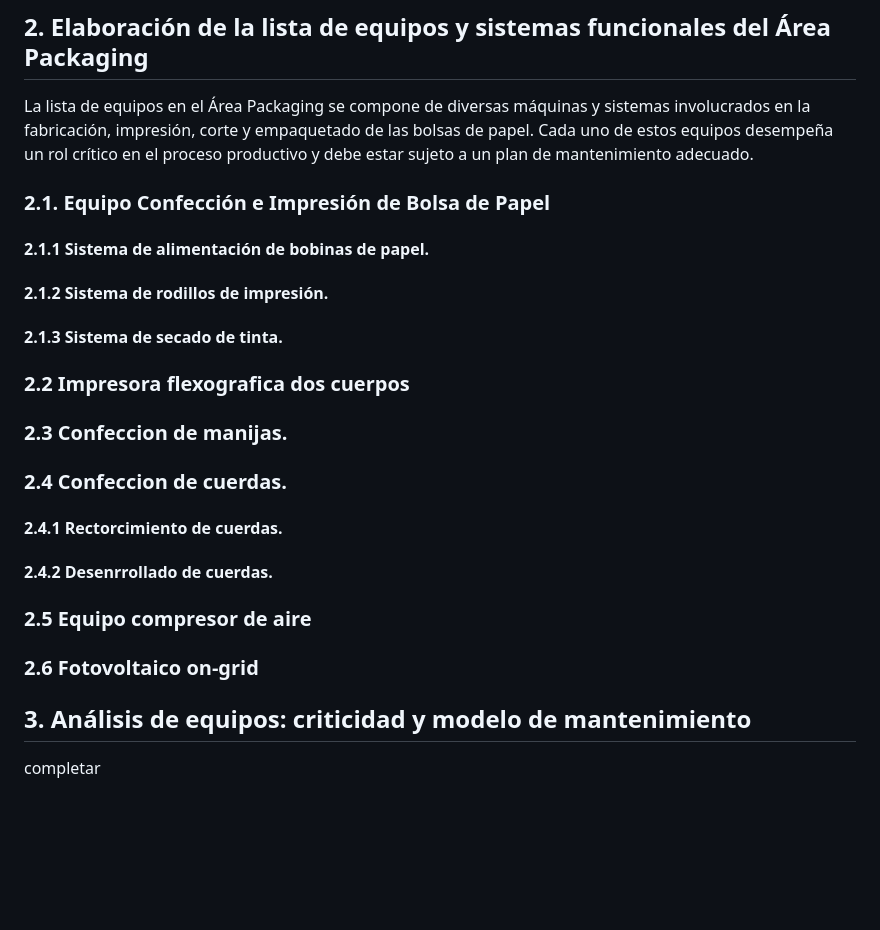
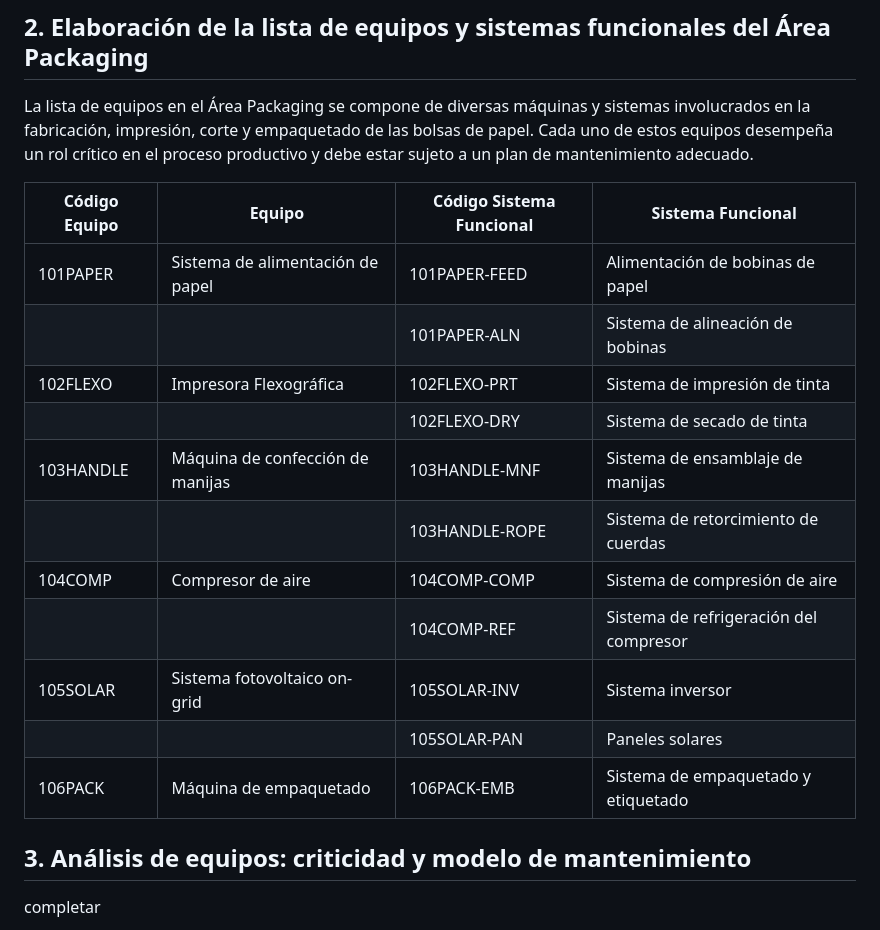
Before and after one commit to AgustinMadygraf/ESPWROOM32, a Markdown page: docs/mantenimiento.md, the part around the change. GitHub-like rendering; blank space fills up the shorter version.

```diff
--- a/docs/mantenimiento.md
+++ b/docs/mantenimiento.md
@@ -15,19 +15,19 @@ Actualmente, el mantenimiento se gestiona de manera reactiva. No existe un plan
 La lista de equipos en el Área Packaging se compone de diversas máquinas y sistemas involucrados en la fabricación, impresión, corte y empaquetado de las bolsas de papel. Cada uno de estos equipos desempeña un rol crítico en el proceso productivo y debe estar sujeto a un plan de mantenimiento adecuado.
 
 
-### 2.1. Equipo Confección e Impresión de Bolsa de Papel
-#### 2.1.1 Sistema de alimentación de bobinas de papel.
-#### 2.1.2 Sistema de rodillos de impresión.
-#### 2.1.3 Sistema de secado de tinta.
-
-### 2.2 Impresora flexografica dos cuerpos
-### 2.3 Confeccion de manijas.
-### 2.4 Confeccion de cuerdas.
-#### 2.4.1 Rectorcimiento de cuerdas.
-#### 2.4.2 Desenrrollado de cuerdas.
-
-### 2.5 Equipo compresor de aire
-### 2.6 Fotovoltaico on-grid
+| Código Equipo | Equipo                           | Código Sistema Funcional | Sistema Funcional                              |
+|---------------|----------------------------------|--------------------------|------------------------------------------------|
+| 101PAPER      | Sistema de alimentación de papel | 101PAPER-FEED             | Alimentación de bobinas de papel               |
+|               |                                  | 101PAPER-ALN              | Sistema de alineación de bobinas               |
+| 102FLEXO      | Impresora Flexográfica           | 102FLEXO-PRT              | Sistema de impresión de tinta                  |
+|               |                                  | 102FLEXO-DRY              | Sistema de secado de tinta                     |
+| 103HANDLE     | Máquina de confección de manijas | 103HANDLE-MNF             | Sistema de ensamblaje de manijas               |
+|               |                                  | 103HANDLE-ROPE            | Sistema de retorcimiento de cuerdas            |
+| 104COMP       | Compresor de aire                | 104COMP-COMP              | Sistema de compresión de aire                  |
+|               |                                  | 104COMP-REF               | Sistema de refrigeración del compresor         |
+| 105SOLAR      | Sistema fotovoltaico on-grid     | 105SOLAR-INV              | Sistema inversor                              |
+|               |                                  | 105SOLAR-PAN              | Paneles solares                                |
+| 106PACK       | Máquina de empaquetado           | 106PACK-EMB               | Sistema de empaquetado y etiquetado            |
 
 ## 3. Análisis de equipos: criticidad y modelo de mantenimiento
 
```
